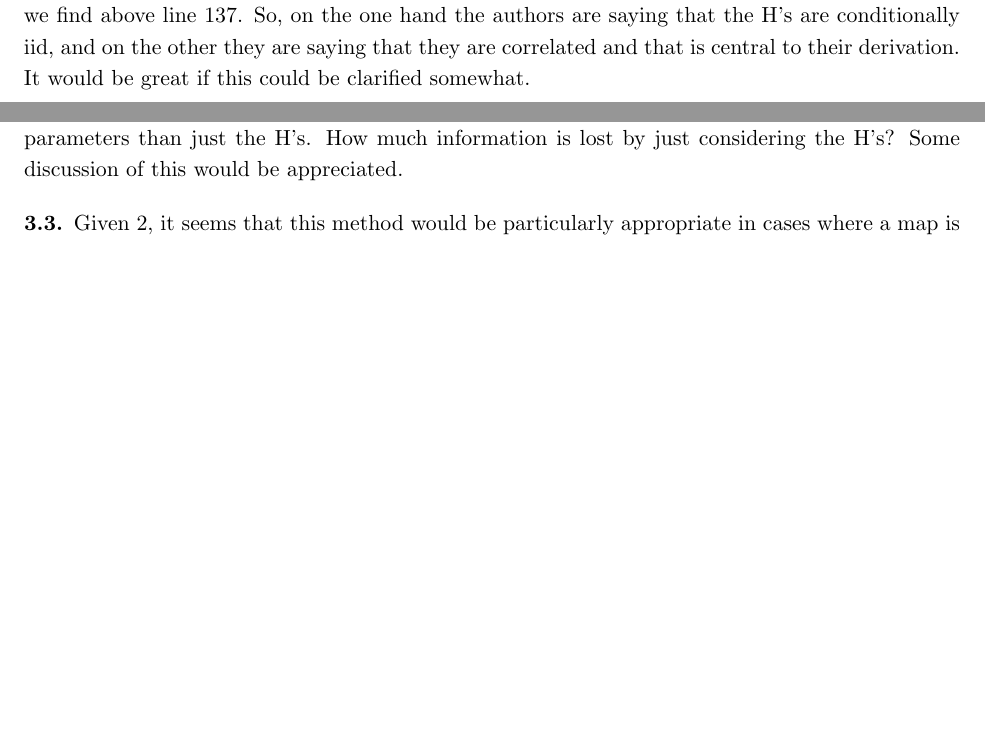
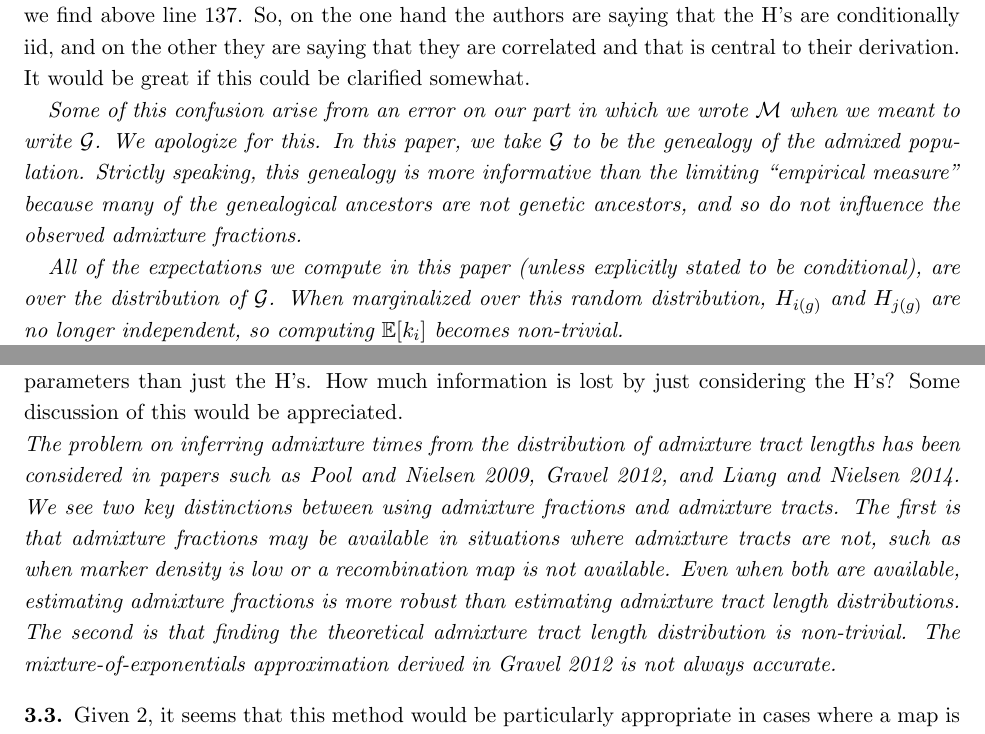
Before and after one commit to z2trillion/local_ancestry_moments, a LaTeX paper (paper/response.tex): two parts of pages 4 and 5 of 6, joined at a grey line, cut so that both start at the same text, the shorter picture padded with empty space. Compiled offline with pdfLaTeX.

Commit message:
Add some more responses

```diff
--- a/paper/response.tex
+++ b/paper/response.tex
@@ -150,4 +137,0 @@ theorem, then $H_{i(g)}$ and $H_{j(g)}$ should be conditionally independent and
-expectations of their products would simplify quite a bit further than what we find above line 137. So, on
-the one hand the authors are saying that the H's are conditionally iid, and on the other they are saying that
-they are correlated and that is central to their derivation. It would be great if this could be clarified
-somewhat.
@@ -154,3 +145,15 @@ somewhat.
+expectations of their products would simplify quite a bit further than what we find above line 137.
+So, on the one hand the authors are saying that the H's are conditionally iid, and on the other they are saying that they are correlated and that is central to their derivation.
+It would be great if this could be clarified somewhat.\\
+\textit{
+	\indent
+	Some of this confusion arise from an error on our part in which we wrote $\mathcal{M}$ when we meant to write $\mathcal{G}$.
+	We apologize for this.
+	In this paper, we take $\mathcal{G}$ to be the genealogy of the admixed population.
+	Strictly speaking, this genealogy is more informative than the limiting ``empirical measure'' because many of the genealogical ancestors are not genetic ancestors, and so do not influence the observed admixture fractions. \\
+	\indent
+	All of the expectations we compute in this paper (unless explicitly stated to be conditional), are over the distribution of $\mathcal{G}$. When marginalized over this random distribution, $H_{i(g)}$ and $H_{j(g)}$ are no longer independent, so computing $\mathbb{E}[k_i]$ becomes non-trivial.
+}
 
 \subsection{} One question I have as I read this is, "How far from sufficient are the H's?" The Hs themselves are going
 to be functions of the underlying "cluster of origin" process estimate by, say, structure, when using the
@@ -158,7 +161,15 @@ linkage model. So, instead of boiling everything down to a single real number be
 individual (the H's), one might consider trying to do inference from, say, the distribution of the lengths of
 tracts of common descent from different clusters. I suspect that might carry considerably more
 information that is relevant to estimating admixture-model parameters than just the H's. How much
-information is lost by just considering the H's? Some discussion of this would be appreciated.
+information is lost by just considering the H's? Some discussion of this would be appreciated.\\
+\textit{
+	The problem on inferring admixture times from the distribution of admixture tract lengths has been considered in papers such as Pool and Nielsen 2009, Gravel 2012, and Liang and Nielsen 2014.
+	We see two key distinctions between using admixture fractions and admixture tracts.
+	The first is that admixture fractions may be available in situations where admixture tracts are not, such as when marker density is low or a recombination map is not available.
+	Even when both are available, estimating admixture fractions is more robust than estimating admixture tract length distributions.
+	The second is that finding the theoretical admixture tract length distribution is non-trivial.
+	The mixture-of-exponentials approximation derived in Gravel 2012 is not always accurate.
+}
 
 \subsection{} Given 2, it seems that this method would be particularly appropriate in cases where a map is not
 available --- i.e. in molecular ecology contexts studying non-model organisms. This being the case, it
```
Also changed, not shown: paper/manuscript.tex (+1 -1 lines), paper/response.tex (21 more changed lines), 1 other file.
